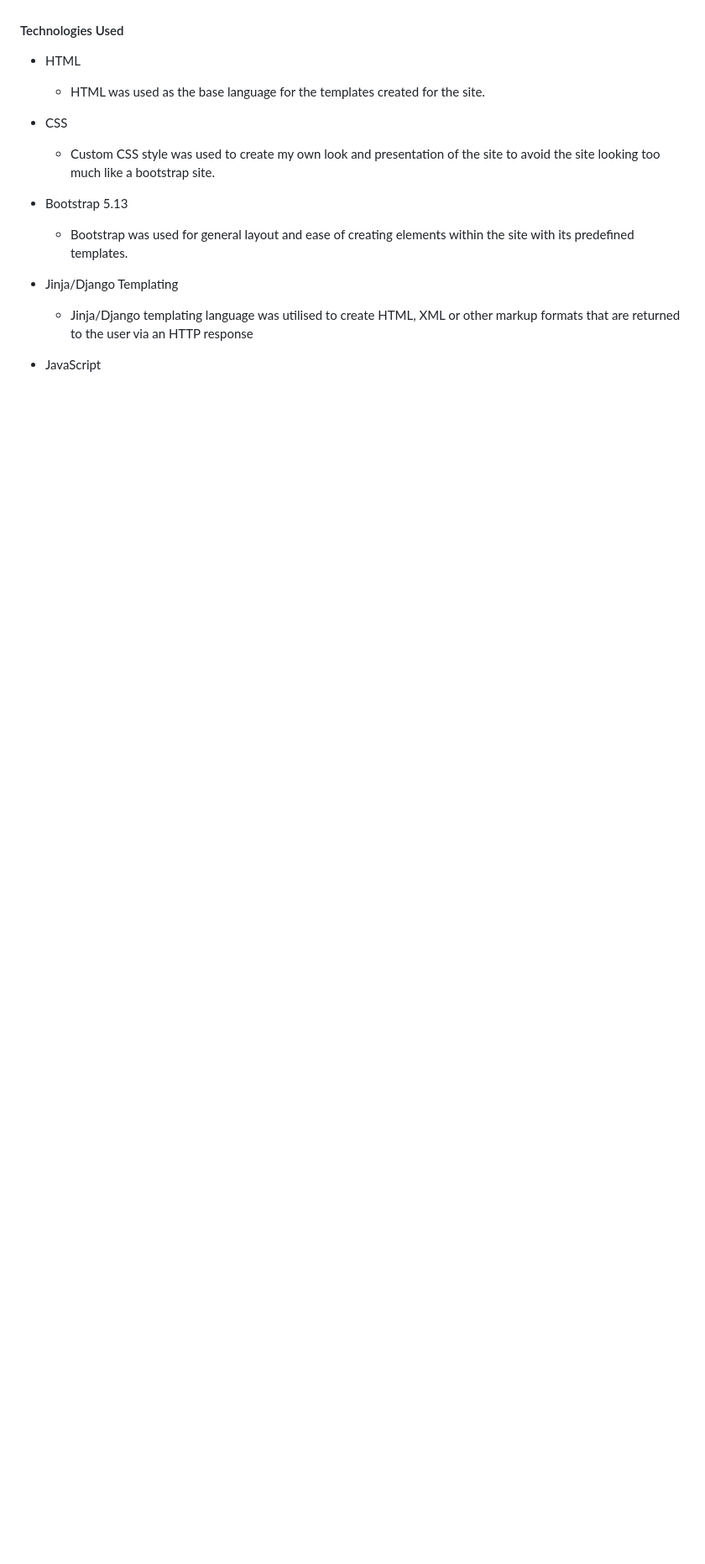
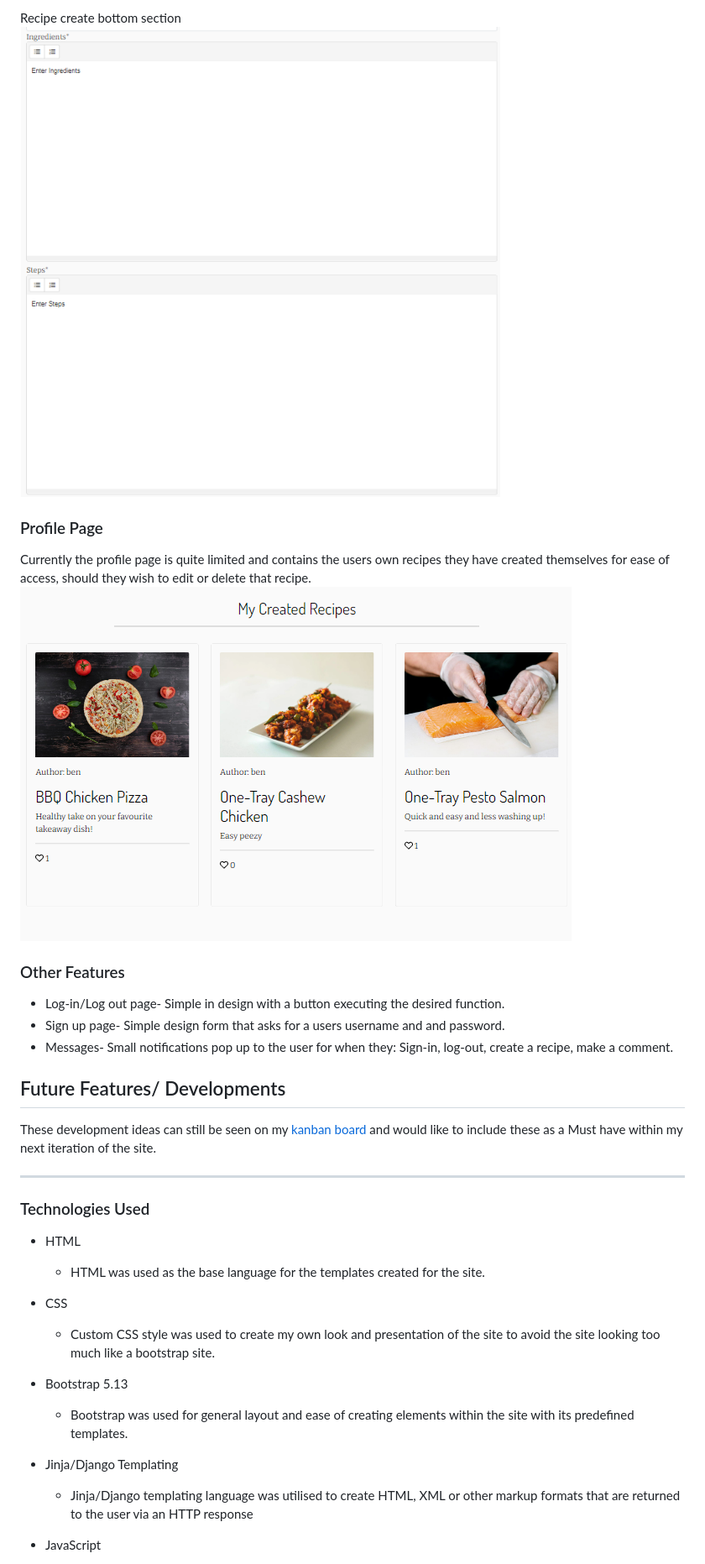
Before and after one commit to benlamb95/mp4-clean-eats-kitchen, a Markdown page: README.md, the part around the change printed below. Shown: that part at 84% size. Rendered like a GitHub page; pictures changed too: static/images/Features/creationform-bottom.png (added), static/images/Features/profile.png (added); blank space fills up the shorter version.

Commit message:
README: cOMPLETE FEATURES SECTION AND FUTURE DEVELOPMENTS SECTION

```diff
--- a/README.md
+++ b/README.md
@@ -206,6 +220,23 @@ The actual card itself is very basic in design. The image of the recipe is the m
+Recipe create bottom section
+![Recipe View](static/images/Features/creationform-bottom.png)
+
+### Profile Page
+Currently the profile page is quite limited and contains the users own recipes they have created themselves for ease of access, should they wish to edit or delete that recipe.
+![Profile Page](static/images/Features/profile.png)
+
+### Other Features
+* Log-in/Log out page- Simple in design with a button executing the desired function.
+* Sign up page- Simple design form that asks for a users username and and password.
+* Messages- Small notifications pop up to the user for when they: Sign-in, log-out, create a recipe, make a comment.
+
+## Future Features/ Developments
+
+These development ideas can still be seen on my [kanban board](https://github.com/benlamb95/mp4-clean-eats-kitchen/projects/2) and would like to include these as a Must have within my next iteration of the site.
+
+---
 
 
-#### Technologies Used
+### Technologies Used
 
 * HTML
     * HTML was used as the base language for the templates created for the site.
```
Also changed, not shown: other parts of README.md (+14 -0 lines), static/images/Features/creationform-top.png (added), static/images/Features/recipe-view.png (added), static/images/Features/recipeview-lower.png (added).
